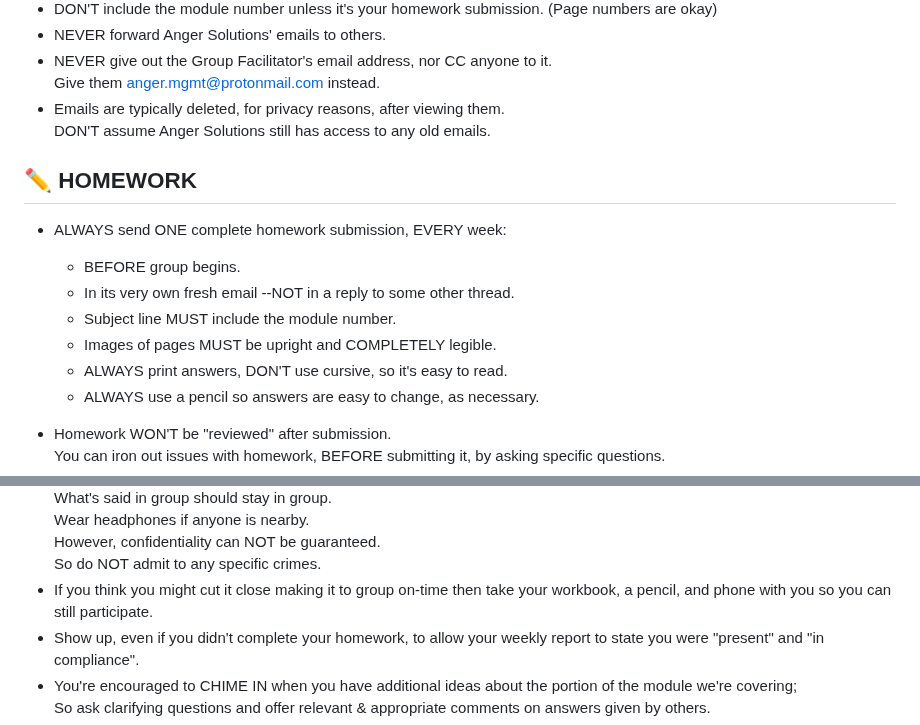
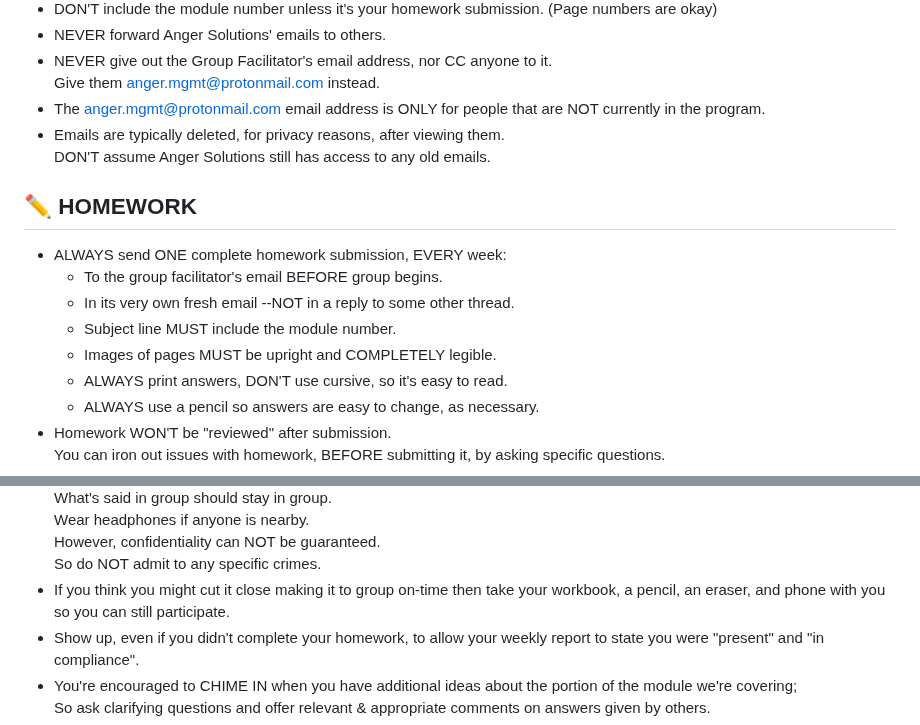
Before and after one commit to AngerSolutions/angersolutions.github.io, a Markdown page: rules/readme.md, 2 parts joined by grey strips. GitHub-like rendering.

```diff
--- a/rules/readme.md
+++ b/rules/readme.md
@@ -17,6 +17,7 @@ RULES FOR GROUP
 * NEVER forward Anger Solutions' emails to others.
 * NEVER give out the Group Facilitator's email address, nor CC anyone to it.
   Give them [anger.mgmt@protonmail.com](mailto:anger.mgmt@protonmail.com) instead.
+* The [anger.mgmt@protonmail.com](mailto:anger.mgmt@protonmail.com) email address is ONLY for people that are NOT currently in the program.
 * Emails are typically deleted, for privacy reasons, after viewing them.
   DON'T assume Anger Solutions still has access to any old emails.
 
@@ -25,13 +26,12 @@ RULES FOR GROUP
 -----------
 
 * ALWAYS send ONE complete homework submission, EVERY week:
-  - BEFORE group begins.
+  - To the group facilitator's email BEFORE group begins.
   - In its very own fresh email --NOT in a reply to some other thread.
   - Subject line MUST include the module number.
   - Images of pages MUST be upright and COMPLETELY legible.
   - ALWAYS print answers, DON'T use cursive, so it's easy to read.
   - ALWAYS use a pencil so answers are easy to change, as necessary.
-
 * Homework WON'T be "reviewed" after submission.
   You can iron out issues with homework, BEFORE submitting it, by asking specific questions.
 * Only ONE homework attachment is allowed, per week.
@@ -67,7 +67,7 @@ RULES FOR GROUP
   Wear headphones if anyone is nearby.
   However, confidentiality can NOT be guaranteed.
   So do NOT admit to any specific crimes.
-* If you think you might cut it close making it to group on-time then take your workbook, a pencil, and phone with you so you can still participate.
+* If you think you might cut it close making it to group on-time then take your workbook, a pencil, an eraser, and phone with you so you can still participate.
 * Show up, even if you didn't complete your homework, to allow your weekly report to state you were "present" and "in compliance".
 * You're encouraged to CHIME IN when you have additional ideas about the portion of the module we're covering;
   So ask clarifying questions and offer relevant & appropriate comments on answers given by others.
```
